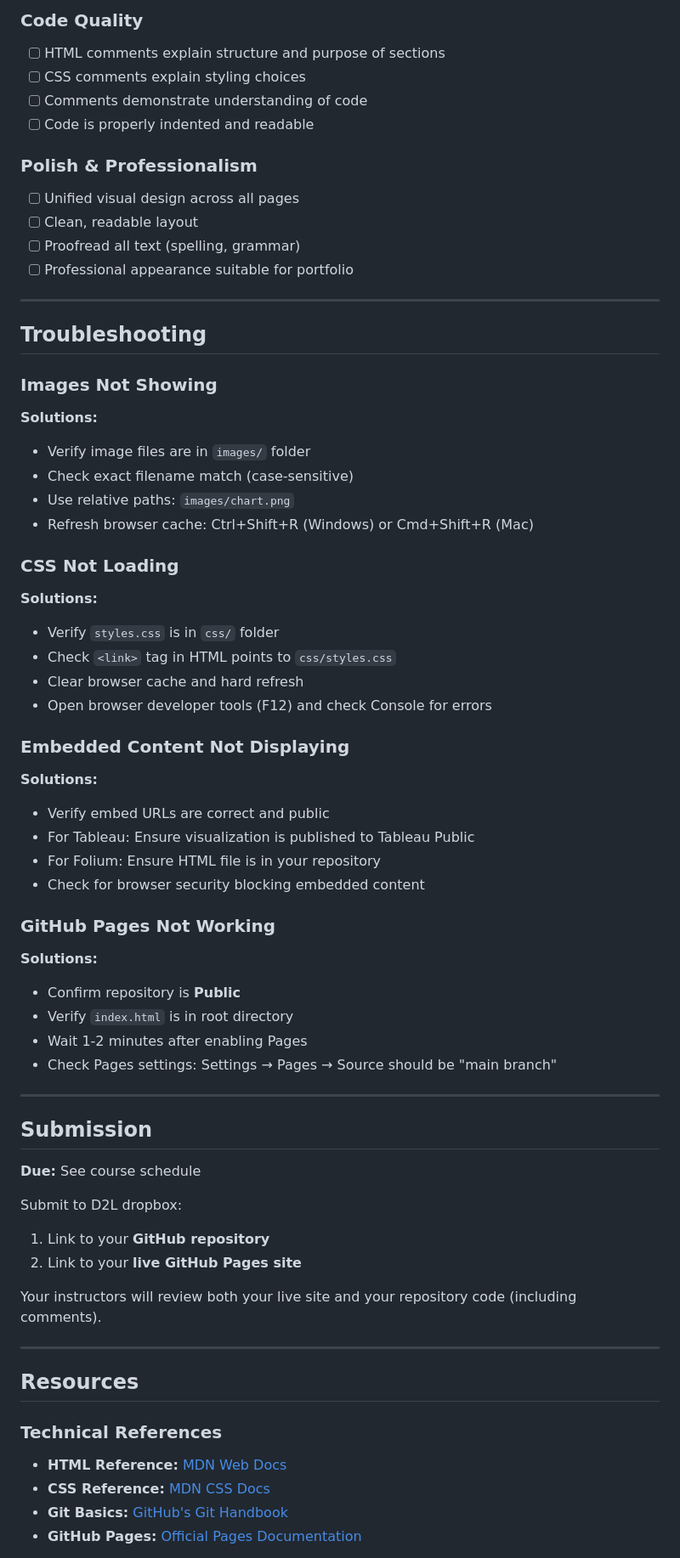
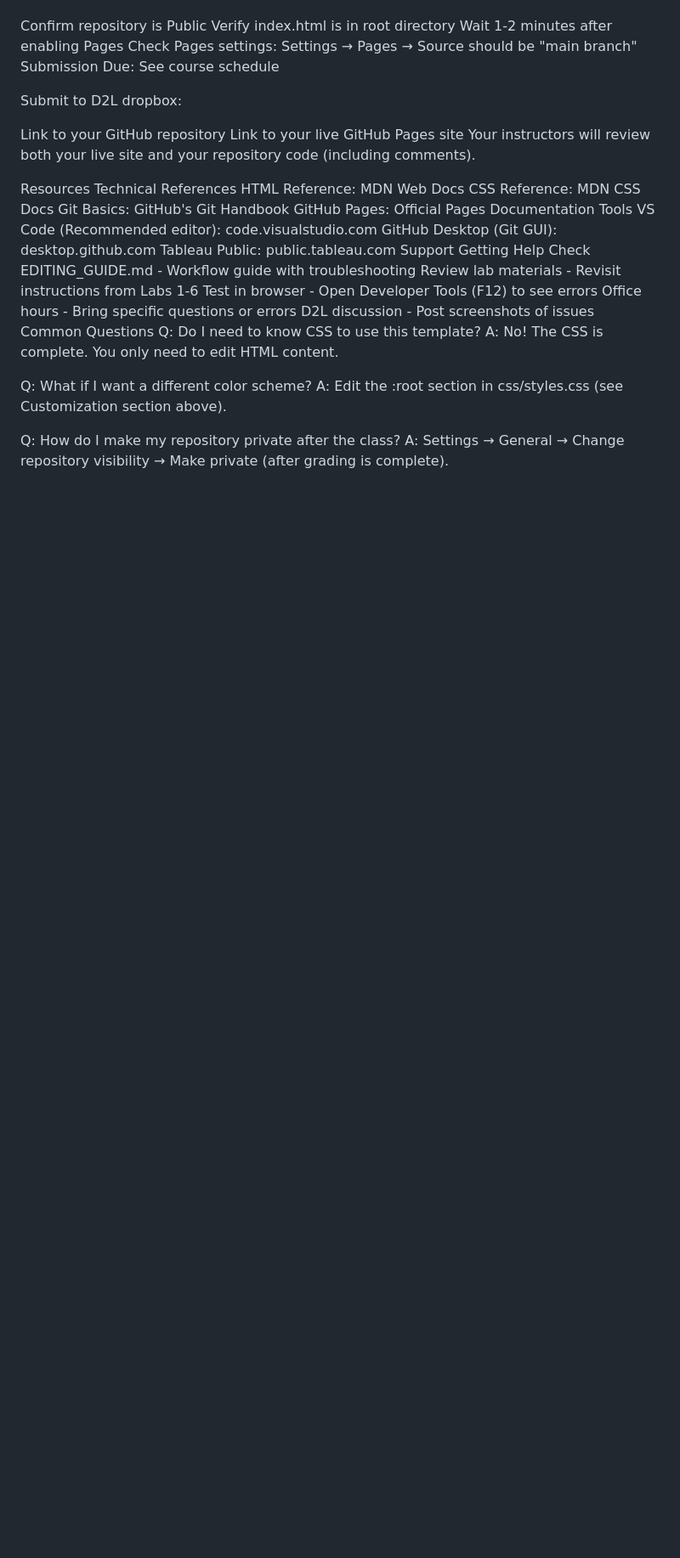
Before and after one commit to Ailicec-valdez/DCDA40833-portfolio, a Markdown page: README.md, the part around one of its changes. Shown at 85% size. GitHub-like rendering; blank space fills up the shorter version.

Commit message:
Revert "Revise README for improved clarity and structure"
This reverts commit 291aaf65ccce4b86ac83c85390903898bf380362.

```diff
--- a/README.md
+++ b/README.md
@@ -295,71 +253,38 @@ Your portfolio is evidence of your learning — make it something you're proud t
 
-### Code Quality
-- [ ] HTML comments explain structure and purpose of sections
-- [ ] CSS comments explain styling choices
-- [ ] Comments demonstrate understanding of code
-- [ ] Code is properly indented and readable
-
-### Polish & Professionalism
-- [ ] Unified visual design across all pages
-- [ ] Clean, readable layout
-- [ ] Proofread all text (spelling, grammar)
-- [ ] Professional appearance suitable for portfolio
-
----
-
-## Troubleshooting
-
-### Images Not Showing
-
-**Solutions:**
-- Verify image files are in `images/` folder
-- Check exact filename match (case-sensitive)
-- Use relative paths: `images/chart.png`
-- Refresh browser cache: Ctrl+Shift+R (Windows) or Cmd+Shift+R (Mac)
-
-### CSS Not Loading
-
-**Solutions:**
-- Verify `styles.css` is in `css/` folder
-- Check `<link>` tag in HTML points to `css/styles.css`
-- Clear browser cache and hard refresh
-- Open browser developer tools (F12) and check Console for errors
-
-### Embedded Content Not Displaying
-
-**Solutions:**
-- Verify embed URLs are correct and public
-- For Tableau: Ensure visualization is published to Tableau Public
-- For Folium: Ensure HTML file is in your repository
-- Check for browser security blocking embedded content
-
-### GitHub Pages Not Working
-
-**Solutions:**
-- Confirm repository is **Public**
-- Verify `index.html` is in root directory
-- Wait 1-2 minutes after enabling Pages
-- Check Pages settings: Settings → Pages → Source should be "main branch"
-
----
-
-## Submission
-
-**Due:** See course schedule
+Confirm repository is Public
+Verify index.html is in root directory
+Wait 1-2 minutes after enabling Pages
+Check Pages settings: Settings → Pages → Source should be "main branch"
+Submission
+Due: See course schedule
 
 Submit to D2L dropbox:
-1. Link to your **GitHub repository**
-2. Link to your **live GitHub Pages site**
 
+Link to your GitHub repository
+Link to your live GitHub Pages site
 Your instructors will review both your live site and your repository code (including comments).
 
----
+Resources
+Technical References
+HTML Reference: MDN Web Docs
+CSS Reference: MDN CSS Docs
+Git Basics: GitHub's Git Handbook
+GitHub Pages: Official Pages Documentation
+Tools
+VS Code (Recommended editor): code.visualstudio.com
+GitHub Desktop (Git GUI): desktop.github.com
+Tableau Public: public.tableau.com
+Support
+Getting Help
+Check EDITING_GUIDE.md - Workflow guide with troubleshooting
+Review lab materials - Revisit instructions from Labs 1-6
+Test in browser - Open Developer Tools (F12) to see errors
+Office hours - Bring specific questions or errors
+D2L discussion - Post screenshots of issues
+Common Questions
+Q: Do I need to know CSS to use this template? A: No! The CSS is complete. You only need to edit HTML content.
 
-## Resources
+Q: What if I want a different color scheme? A: Edit the :root section in css/styles.css (see Customization section above).
 
-### Technical References
-- **HTML Reference:** [MDN Web Docs](https://developer.mozilla.org/en-US/docs/Web/HTML)
-- **CSS Reference:** [MDN CSS Docs](https://developer.mozilla.org/en-US/docs/Web/CSS)
-- **Git Basics:** [GitHub's Git Handbook](https://guides.github.com/introduction/git-handbook/)
-- **GitHub Pages:** [Official Pages Documentation](https://docs.github.com/en/pages)
+Q: How do I make my repository private after the class? A: Settings → General → Change repository visibility → Make private (after grading is complete).
 
```
Also changed, not shown: other parts of README.md (+165 -243 lines).
